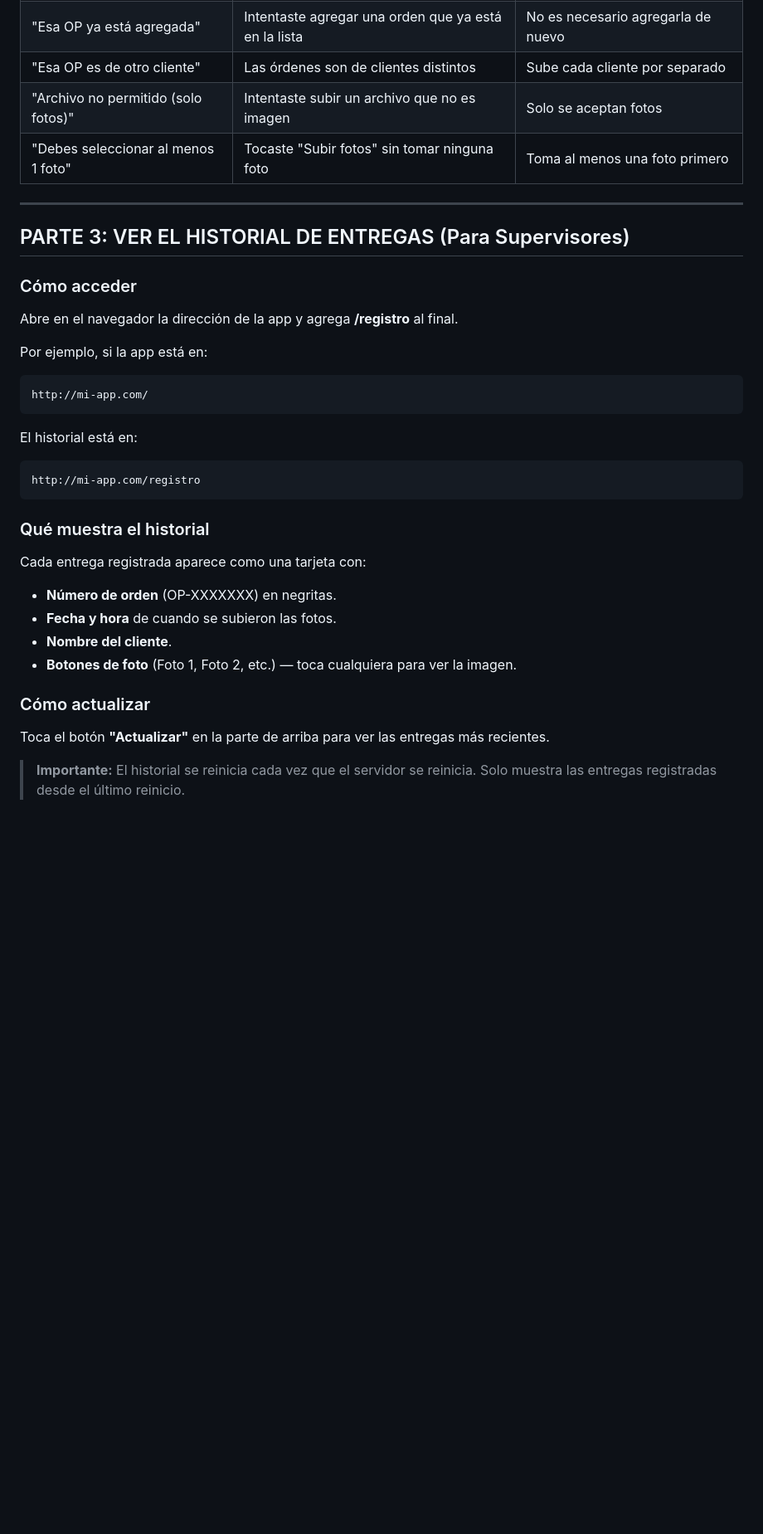
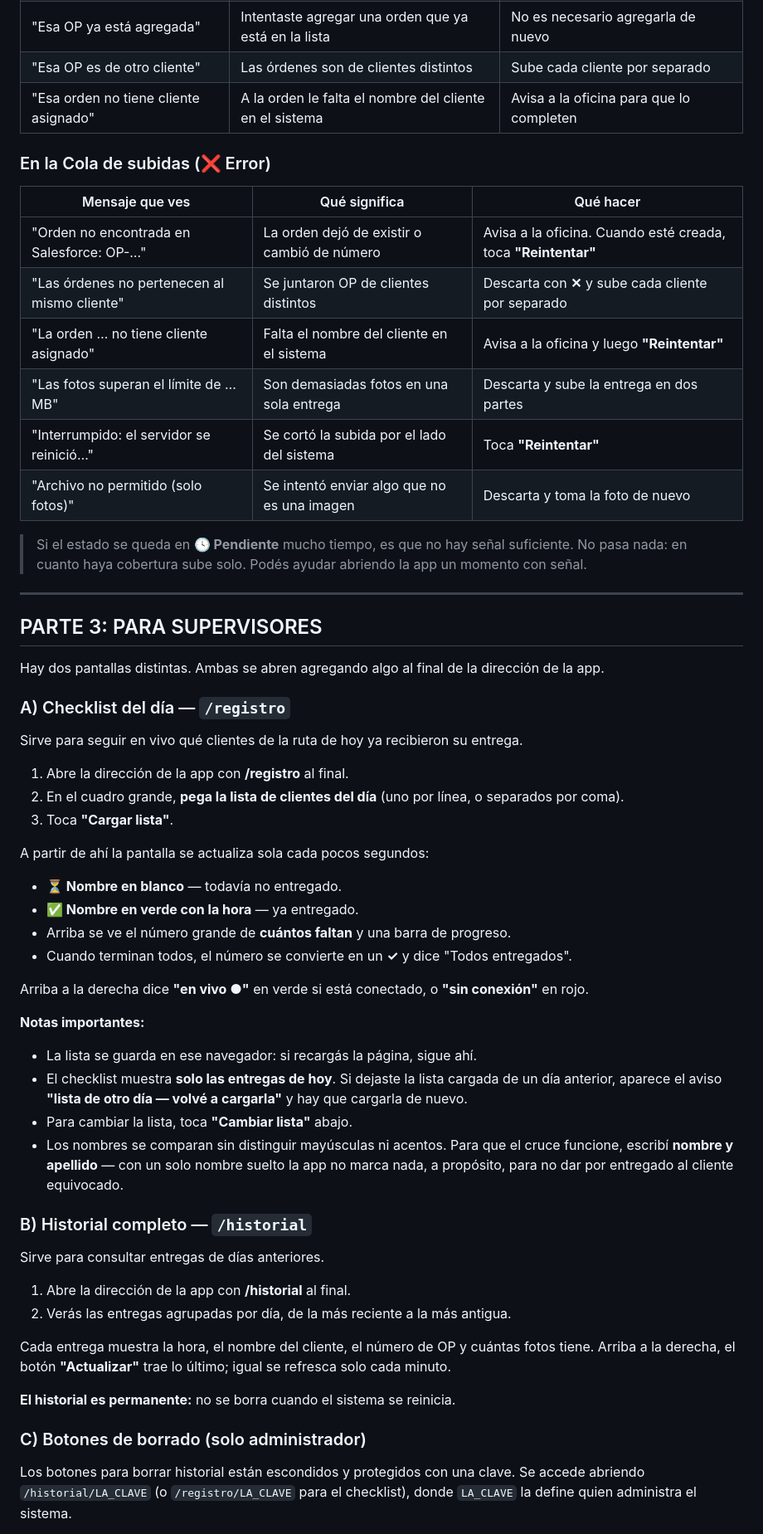
Before and after one commit to jchocacamarachina/carga-guias-salesforce, a Markdown page: MANUAL DE USUARIO.md, the part around one of its changes. Shown at 83% size. Rendered like a GitHub page; blank space fills up the shorter version.

````diff
--- a/MANUAL DE USUARIO.md
+++ b/MANUAL DE USUARIO.md
@@ -93,35 +123,60 @@ Después de que aparece la pantalla verde de éxito, tienes dos opciones:
 | "Esa OP ya está agregada" | Intentaste agregar una orden que ya está en la lista | No es necesario agregarla de nuevo |
 | "Esa OP es de otro cliente" | Las órdenes son de clientes distintos | Sube cada cliente por separado |
-| "Archivo no permitido (solo fotos)" | Intentaste subir un archivo que no es imagen | Solo se aceptan fotos |
-| "Debes seleccionar al menos 1 foto" | Tocaste "Subir fotos" sin tomar ninguna foto | Toma al menos una foto primero |
+| "Esa orden no tiene cliente asignado" | A la orden le falta el nombre del cliente en el sistema | Avisa a la oficina para que lo completen |
+
+### En la Cola de subidas (❌ Error)
+
+| Mensaje que ves | Qué significa | Qué hacer |
+|---|---|---|
+| "Orden no encontrada en Salesforce: OP-…" | La orden dejó de existir o cambió de número | Avisa a la oficina. Cuando esté creada, toca **"Reintentar"** |
+| "Las órdenes no pertenecen al mismo cliente" | Se juntaron OP de clientes distintos | Descarta con **✕** y sube cada cliente por separado |
+| "La orden … no tiene cliente asignado" | Falta el nombre del cliente en el sistema | Avisa a la oficina y luego **"Reintentar"** |
+| "Las fotos superan el límite de … MB" | Son demasiadas fotos en una sola entrega | Descarta y sube la entrega en dos partes |
+| "Interrumpido: el servidor se reinició…" | Se cortó la subida por el lado del sistema | Toca **"Reintentar"** |
+| "Archivo no permitido (solo fotos)" | Se intentó enviar algo que no es una imagen | Descarta y toma la foto de nuevo |
+
+> Si el estado se queda en **🕓 Pendiente** mucho tiempo, es que no hay señal suficiente. No pasa nada: en cuanto haya cobertura sube solo. Podés ayudar abriendo la app un momento con señal.
 
 ---
 
-## PARTE 3: VER EL HISTORIAL DE ENTREGAS (Para Supervisores)
+## PARTE 3: PARA SUPERVISORES
 
-### Cómo acceder
+Hay dos pantallas distintas. Ambas se abren agregando algo al final de la dirección de la app.
 
-Abre en el navegador la dirección de la app y agrega **/registro** al final.
+### A) Checklist del día — `/registro`
 
-Por ejemplo, si la app está en:
-```
-http://mi-app.com/
-```
-El historial está en:
-```
-http://mi-app.com/registro
-```
+Sirve para seguir en vivo qué clientes de la ruta de hoy ya recibieron su entrega.
 
-### Qué muestra el historial
+1. Abre la dirección de la app con **/registro** al final.
+2. En el cuadro grande, **pega la lista de clientes del día** (uno por línea, o separados por coma).
+3. Toca **"Cargar lista"**.
 
-Cada entrega registrada aparece como una tarjeta con:
-- **Número de orden** (OP-XXXXXXX) en negritas.
-- **Fecha y hora** de cuando se subieron las fotos.
-- **Nombre del cliente**.
-- **Botones de foto** (Foto 1, Foto 2, etc.) — toca cualquiera para ver la imagen.
+A partir de ahí la pantalla se actualiza sola cada pocos segundos:
+- **⏳ Nombre en blanco** — todavía no entregado.
+- **✅ Nombre en verde con la hora** — ya entregado.
+- Arriba se ve el número grande de **cuántos faltan** y una barra de progreso.
+- Cuando terminan todos, el número se convierte en un **✓** y dice "Todos entregados".
 
-### Cómo actualizar
+Arriba a la derecha dice **"en vivo ●"** en verde si está conectado, o **"sin conexión"** en rojo.
 
-Toca el botón **"Actualizar"** en la parte de arriba para ver las entregas más recientes.
+**Notas importantes:**
+- La lista se guarda en ese navegador: si recargás la página, sigue ahí.
+- El checklist muestra **solo las entregas de hoy**. Si dejaste la lista cargada de un día anterior, aparece el aviso **"lista de otro día — volvé a cargarla"** y hay que cargarla de nuevo.
+- Para cambiar la lista, toca **"Cambiar lista"** abajo.
+- Los nombres se comparan sin distinguir mayúsculas ni acentos. Para que el cruce funcione, escribí **nombre y apellido** — con un solo nombre suelto la app no marca nada, a propósito, para no dar por entregado al cliente equivocado.
 
-> **Importante:** El historial se reinicia cada vez que el servidor se reinicia. Solo muestra las entregas registradas desde el último reinicio.
+### B) Historial completo — `/historial`
+
+Sirve para consultar entregas de días anteriores.
+
+1. Abre la dirección de la app con **/historial** al final.
+2. Verás las entregas agrupadas por día, de la más reciente a la más antigua.
+
+Cada entrega muestra la hora, el nombre del cliente, el número de OP y cuántas fotos tiene. Arriba a la derecha, el botón **"Actualizar"** trae lo último; igual se refresca solo cada minuto.
+
+**El historial es permanente:** no se borra cuando el sistema se reinicia.
+
+### C) Botones de borrado (solo administrador)
+
+Los botones para borrar historial están escondidos y protegidos con una clave. Se accede abriendo `/historial/LA_CLAVE` (o `/registro/LA_CLAVE` para el checklist), donde `LA_CLAVE` la define quien administra el sistema.
+
````
Also changed, not shown: other parts of MANUAL DE USUARIO.md (+69 -27 lines).
